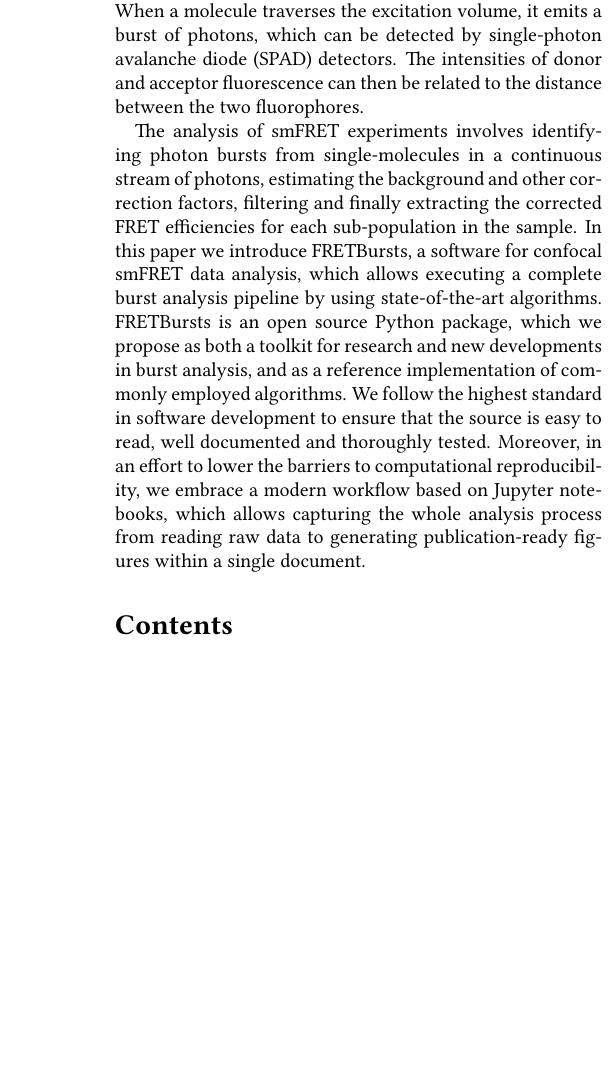
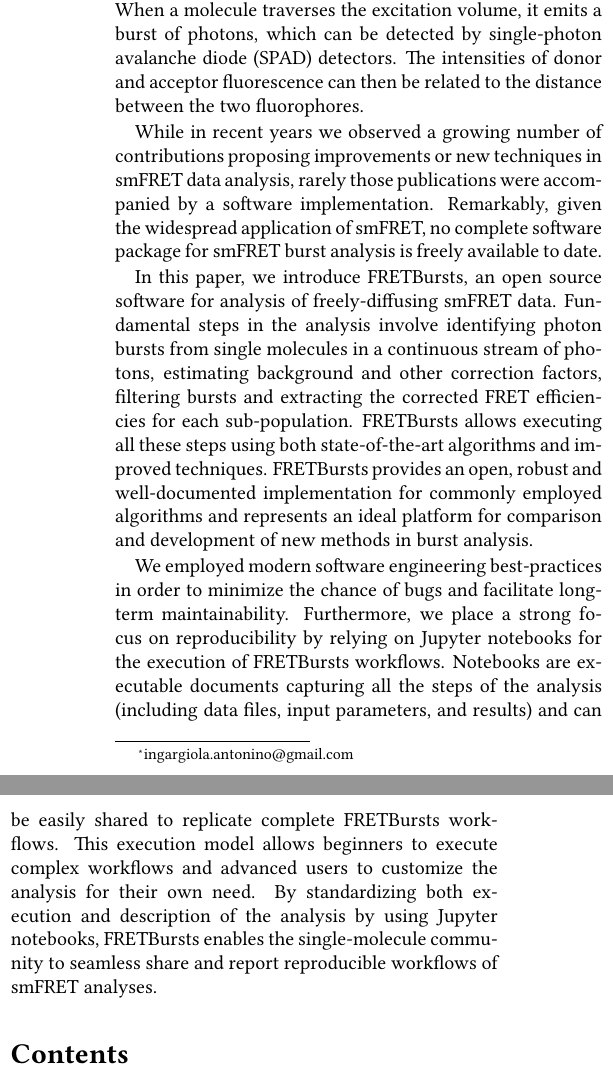
Before and after one commit to tritemio/fretbursts_paper, a LaTeX paper (main.tex, which reads Abstract.tex): part of one column of page 1 of 22 before the commit and two parts of the columns of page 1 of 22 after it, the two joined at a grey line, cut so that both start at the same text, the shorter picture padded with empty space. Compiled offline with pdfLaTeX.

Commit message:
Rewrite abstract and add CI notice

```diff
--- a/Abstract.tex
+++ b/Abstract.tex
@@ -6,5 +0,0 @@
-3-10~nm range. In the commonly employed confocal geometry, molecules are free
-to diffuse in solution. When a molecule traverses the excitation volume, it
-emits a burst of photons, which can be detected by single-photon avalanche diode (SPAD) detectors.
-The intensities of donor and acceptor fluorescence
-can then be related to the distance between the two fluorophores.
@@ -11,13 +5,40 @@
+detect the distance between two fluorescent labels (donor and acceptor)
+in the 3-10~nm range. In the commonly employed confocal geometry,
+molecules are free to diffuse in solution. When a molecule traverses
+the excitation volume, it emits a burst of photons, which can be detected
+by single-photon avalanche diode (SPAD) detectors. The intensities of
+donor and acceptor fluorescence can then be related to the distance
+between the two fluorophores.
 
-The analysis of smFRET experiments involves identifying photon bursts from
-single-molecules in a continuous stream of photons, estimating the
-background and other correction factors, filtering and finally extracting the corrected
-FRET efficiencies for each sub-population in the sample. In this paper we introduce FRETBursts,
-a software for confocal smFRET data analysis, which
-allows executing a complete burst analysis pipeline by using state-of-the-art algorithms.
-FRETBursts is an open source Python package, which we propose as both a toolkit
-for research and new developments in burst analysis, and as a reference implementation of commonly employed algorithms.
-We follow the highest standard in software development to ensure that
-the source is easy to read, well documented and thoroughly tested.
-Moreover, in an effort to lower the barriers to computational reproducibility,
-we embrace a modern workflow based on Jupyter notebooks, which allows capturing the whole analysis process from reading raw data to generating publication-ready figures within a single document.
+While in recent years we observed a growing number of contributions
+proposing improvements or new techniques in smFRET data analysis,
+rarely those publications were accompanied by a software implementation.
+Remarkably, given the widespread application of smFRET, no complete
+software package for smFRET burst analysis is freely available to date.
+
+In this paper, we introduce FRETBursts, an open source software
+for analysis of freely-diffusing smFRET data.
+Fundamental steps in the analysis involve identifying photon bursts
+from single molecules in a continuous stream of photons, estimating
+background and other correction factors, filtering bursts and extracting
+the corrected FRET efficiencies for each sub-population.
+FRETBursts allows executing all these steps using both state-of-the-art
+algorithms and improved techniques.
+FRETBursts provides an open, robust and well-documented
+implementation for commonly employed algorithms and represents
+an ideal platform for comparison and development of new methods
+in burst analysis.
+
+We employed modern software engineering best-practices in order to
+minimize the chance of bugs and facilitate long-term maintainability.
+Furthermore, we place a strong focus on reproducibility by relying on
+Jupyter notebooks for the execution of FRETBursts workflows.
+Notebooks are executable documents capturing all the steps of the
+analysis (including data files, input parameters, and results) and can
+be easily shared to replicate complete FRETBursts workflows.
+This execution model allows beginners to execute complex workflows
+and advanced users to customize the analysis for their own need.
+By standardizing both execution and description of the analysis by
+using Jupyter notebooks, FRETBursts enables the single-molecule
+community to seamless share and report reproducible workflows of
+smFRET analyses.
```
Also changed, not shown: Conclusions.tex (+3 -1 lines), Abstract.tex (9 more changed lines).
